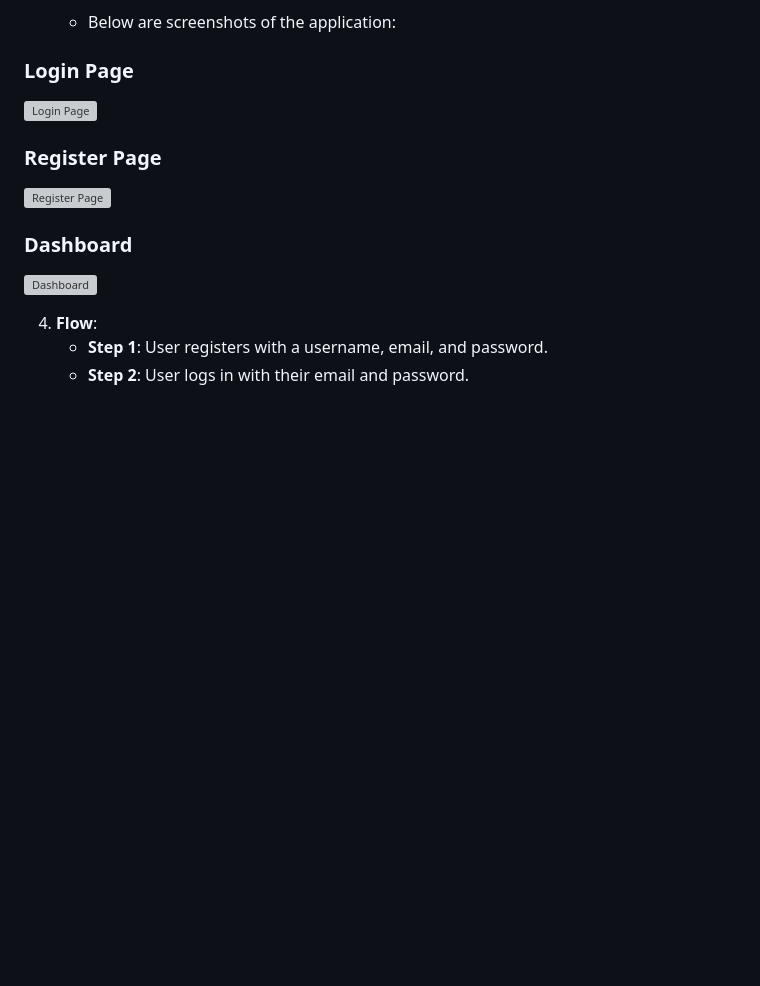
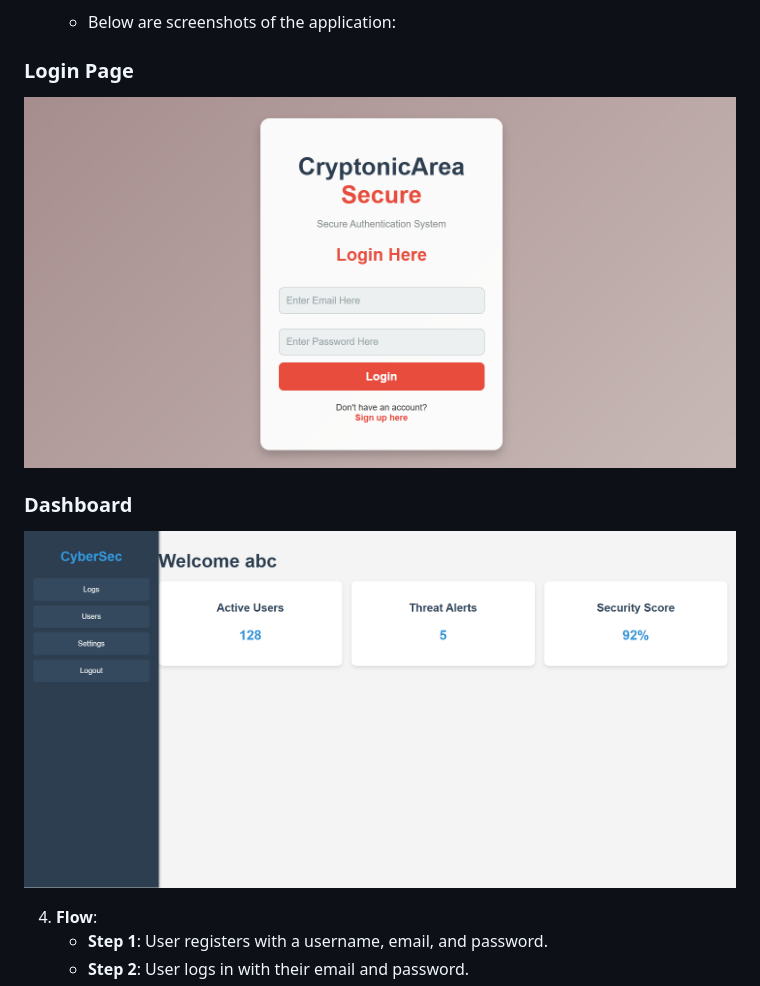
Before and after one commit to ritimx/Secure-Web-Authentication-System, a Markdown page: README.md, the part around the change. Rendered like a GitHub page; blank space fills up the shorter version; grey boxes are pictures that could not be loaded.

Commit message:
Fix screenshot links in README
Updated screenshot paths in README.

```diff
--- a/README.md
+++ b/README.md
@@ -37,13 +37,10 @@ This system implements a secure authentication and authorization flow to ensure
    - Below are screenshots of the application:
 
 ### Login Page
-![Login Page](screenshots/login.png)
-
-### Register Page
-![Register Page](screenshots/register.png)
+![Login Page](ss01.png)
 
 ### Dashboard
-![Dashboard](screenshots/dashboard.png)
+![Dashboard](ss02.png)
 
 4. **Flow**:
    - **Step 1**: User registers with a username, email, and password.
```
